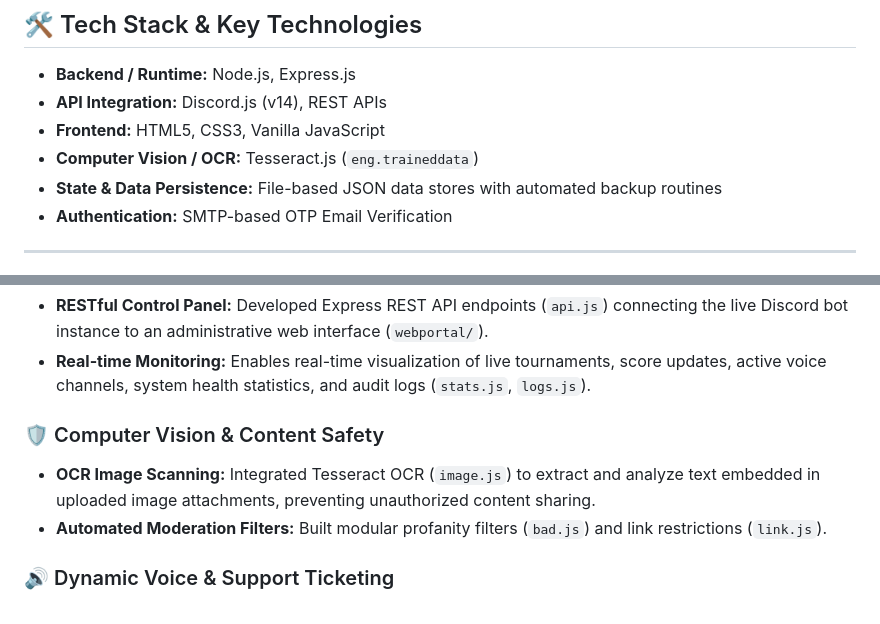
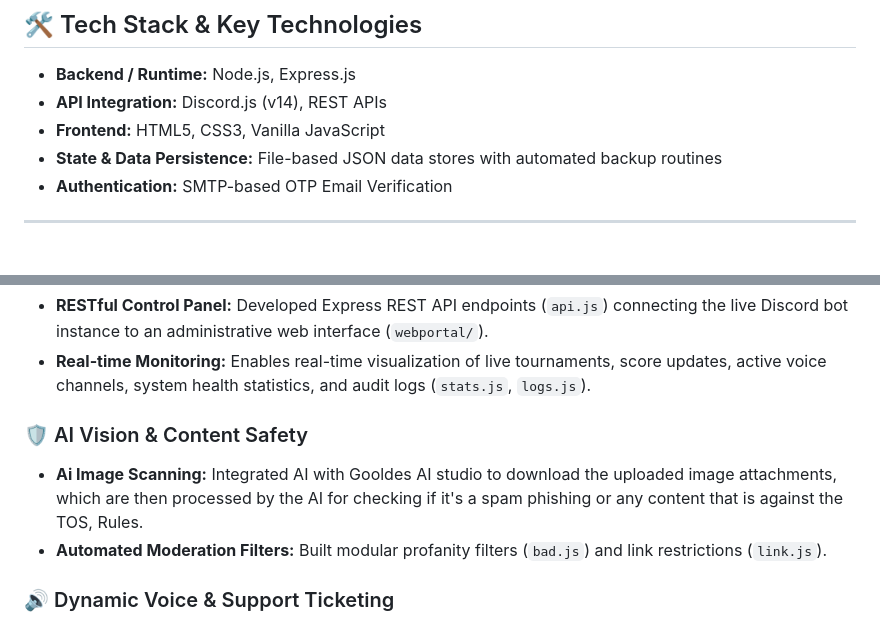
Before and after one commit to Raymen-Stha/Esport-Discord-, a Markdown page: README.md, 2 parts joined by grey strips. Drawn GitHub-style.

Commit message:
Revise Computer Vision section to AI Vision
Updated computer vision section to reflect AI integration for content safety.

```diff
--- a/README.md
+++ b/README.md
@@ -10,7 +10,6 @@ Developed as an academic portfolio project to demonstrate asynchronous JavaScrip
 * **Backend / Runtime:** Node.js, Express.js
 * **API Integration:** Discord.js (v14), REST APIs
 * **Frontend:** HTML5, CSS3, Vanilla JavaScript
-* **Computer Vision / OCR:** Tesseract.js (`eng.traineddata`)
 * **State & Data Persistence:** File-based JSON data stores with automated backup routines
 * **Authentication:** SMTP-based OTP Email Verification
 
@@ -32,8 +31,8 @@ Developed as an academic portfolio project to demonstrate asynchronous JavaScrip
 * **RESTful Control Panel:** Developed Express REST API endpoints (`api.js`) connecting the live Discord bot instance to an administrative web interface (`webportal/`).
 * **Real-time Monitoring:** Enables real-time visualization of live tournaments, score updates, active voice channels, system health statistics, and audit logs (`stats.js`, `logs.js`).
 
-### 🛡️ Computer Vision & Content Safety
-* **OCR Image Scanning:** Integrated Tesseract OCR (`image.js`) to extract and analyze text embedded in uploaded image attachments, preventing unauthorized content sharing.
+### 🛡️ AI Vision & Content Safety
+* **Ai Image Scanning:** Integrated AI with Gooldes AI studio to download the uploaded image attachments, which are then processed by the AI for checking if it's a spam phishing or any content that is against the TOS, Rules.
 * **Automated Moderation Filters:** Built modular profanity filters (`bad.js`) and link restrictions (`link.js`).
 
 ### 🔊 Dynamic Voice & Support Ticketing
```
